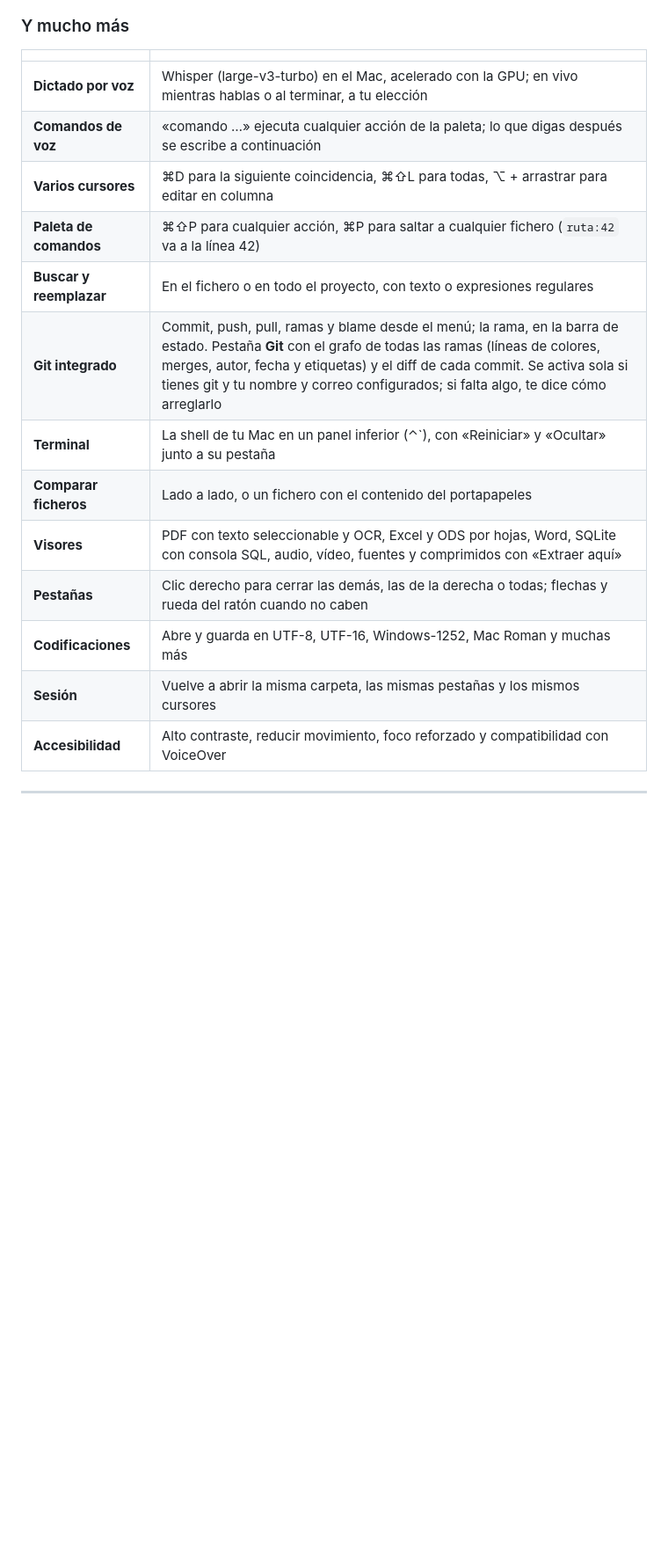
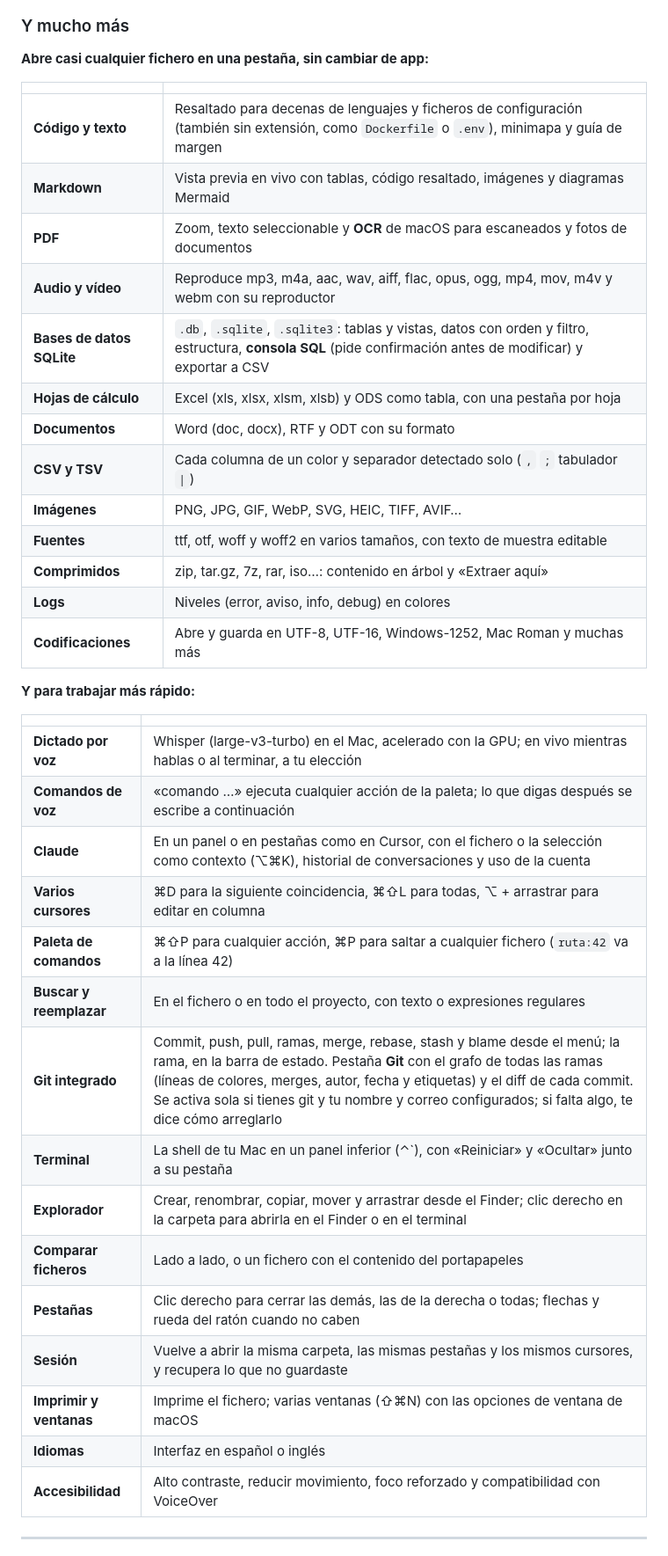
Before and after one commit to JorchSF/kinetext-releases, a Markdown page: README.md, the part around one of its changes. Shown at 88% size. Drawn GitHub-style; blank space fills up the shorter version.

```diff
--- a/README.md
+++ b/README.md
@@ -75,20 +80,42 @@ valor por defecto.
 
 ### Y mucho más
 
+**Abre casi cualquier fichero en una pestaña, sin cambiar de app:**
+
+| | |
+|:--|:--|
+| **Código y texto** | Resaltado para decenas de lenguajes y ficheros de configuración (también sin extensión, como `Dockerfile` o `.env`), minimapa y guía de margen |
+| **Markdown** | Vista previa en vivo con tablas, código resaltado, imágenes y diagramas Mermaid |
+| **PDF** | Zoom, texto seleccionable y **OCR** de macOS para escaneados y fotos de documentos |
+| **Audio y vídeo** | Reproduce mp3, m4a, aac, wav, aiff, flac, opus, ogg, mp4, mov, m4v y webm con su reproductor |
+| **Bases de datos SQLite** | `.db`, `.sqlite`, `.sqlite3`: tablas y vistas, datos con orden y filtro, estructura, **consola SQL** (pide confirmación antes de modificar) y exportar a CSV |
+| **Hojas de cálculo** | Excel (xls, xlsx, xlsm, xlsb) y ODS como tabla, con una pestaña por hoja |
+| **Documentos** | Word (doc, docx), RTF y ODT con su formato |
+| **CSV y TSV** | Cada columna de un color y separador detectado solo (`,` `;` tabulador `\|`) |
+| **Imágenes** | PNG, JPG, GIF, WebP, SVG, HEIC, TIFF, AVIF… |
+| **Fuentes** | ttf, otf, woff y woff2 en varios tamaños, con texto de muestra editable |
+| **Comprimidos** | zip, tar.gz, 7z, rar, iso…: contenido en árbol y «Extraer aquí» |
+| **Logs** | Niveles (error, aviso, info, debug) en colores |
+| **Codificaciones** | Abre y guarda en UTF-8, UTF-16, Windows-1252, Mac Roman y muchas más |
+
+**Y para trabajar más rápido:**
+
 | | |
 |:--|:--|
 | **Dictado por voz** | Whisper (large-v3-turbo) en el Mac, acelerado con la GPU; en vivo mientras hablas o al terminar, a tu elección |
 | **Comandos de voz** | «comando …» ejecuta cualquier acción de la paleta; lo que digas después se escribe a continuación |
+| **Claude** | En un panel o en pestañas como en Cursor, con el fichero o la selección como contexto (⌥⌘K), historial de conversaciones y uso de la cuenta |
 | **Varios cursores** | ⌘D para la siguiente coincidencia, ⌘⇧L para todas, ⌥ + arrastrar para editar en columna |
 | **Paleta de comandos** | ⌘⇧P para cualquier acción, ⌘P para saltar a cualquier fichero (`ruta:42` va a la línea 42) |
 | **Buscar y reemplazar** | En el fichero o en todo el proyecto, con texto o expresiones regulares |
-| **Git integrado** | Commit, push, pull, ramas y blame desde el menú; la rama, en la barra de estado. Pestaña **Git** con el grafo de todas las ramas (líneas de colores, merges, autor, fecha y etiquetas) y el diff de cada commit. Se activa sola si tienes git y tu nombre y correo configurados; si falta algo, te dice cómo arreglarlo |
+| **Git integrado** | Commit, push, pull, ramas, merge, rebase, stash y blame desde el menú; la rama, en la barra de estado. Pestaña **Git** con el grafo de todas las ramas (líneas de colores, merges, autor, fecha y etiquetas) y el diff de cada commit. Se activa sola si tienes git y tu nombre y correo configurados; si falta algo, te dice cómo arreglarlo |
 | **Terminal** | La shell de tu Mac en un panel inferior (⌃`), con «Reiniciar» y «Ocultar» junto a su pestaña |
+| **Explorador** | Crear, renombrar, copiar, mover y arrastrar desde el Finder; clic derecho en la carpeta para abrirla en el Finder o en el terminal |
 | **Comparar ficheros** | Lado a lado, o un fichero con el contenido del portapapeles |
-| **Visores** | PDF con texto seleccionable y OCR, Excel y ODS por hojas, Word, SQLite con consola SQL, audio, vídeo, fuentes y comprimidos con «Extraer aquí» |
 | **Pestañas** | Clic derecho para cerrar las demás, las de la derecha o todas; flechas y rueda del ratón cuando no caben |
-| **Codificaciones** | Abre y guarda en UTF-8, UTF-16, Windows-1252, Mac Roman y muchas más |
-| **Sesión** | Vuelve a abrir la misma carpeta, las mismas pestañas y los mismos cursores |
+| **Sesión** | Vuelve a abrir la misma carpeta, las mismas pestañas y los mismos cursores, y recupera lo que no guardaste |
+| **Imprimir y ventanas** | Imprime el fichero; varias ventanas (⇧⌘N) con las opciones de ventana de macOS |
+| **Idiomas** | Interfaz en español o inglés |
 | **Accesibilidad** | Alto contraste, reducir movimiento, foco reforzado y compatibilidad con VoiceOver |
 
 ---
```
Also changed, not shown: other parts of README.md (+10 -5 lines), docs/HISTORICO-RAMAS.md (+1 -0 lines), images/icon.png (added), images/notes.png.
